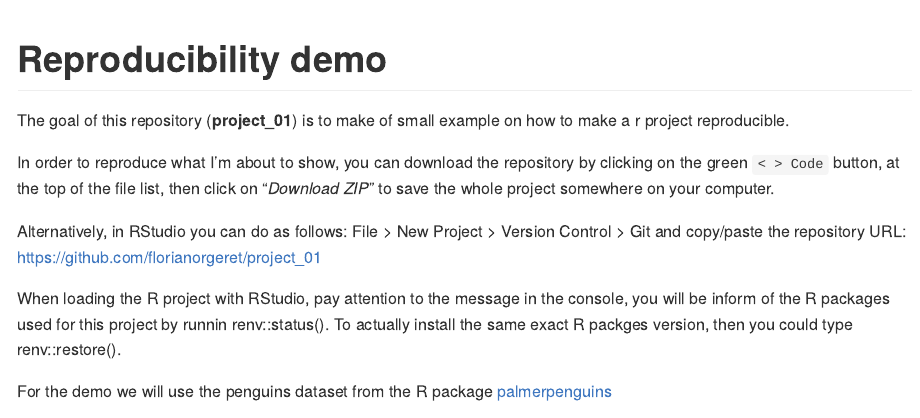
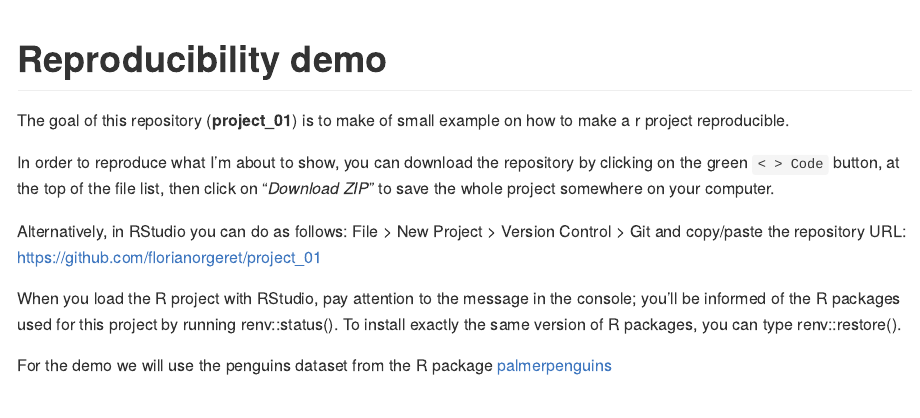
Before and after one commit to florianorgeret/project_01, an R Markdown document (README.Rmd): the page in a window 1100 px wide, from its top. The pictures show the output file README.md that the author committed with the source, drawn offline in the style of GitHub.

Commit message:
readme typos

```diff
--- a/README.Rmd
+++ b/README.Rmd
@@ -24,7 +24,7 @@ at the top of the file list, then click on "*Download ZIP*" to save the whole pr
 Alternatively, in RStudio you can do as follows: File > New Project > Version Control > Git
 and copy/paste the repository URL: <https://github.com/florianorgeret/project_01>
 
-When loading the R project with RStudio, pay attention to the message in the console, you will be inform of the R packages used for this project by runnin renv::status(). To actually install the same exact R packges version, then you could type renv::restore().
+When you load the R project with RStudio, pay attention to the message in the console; you'll be informed of the R packages used for this project by running renv::status(). To install exactly the same version of R packages, you can type renv::restore().
 
 For the demo we will use the penguins dataset from the R package [palmerpenguins](https://allisonhorst.github.io/palmerpenguins/)
 
```
Also changed, not shown: README.md.
